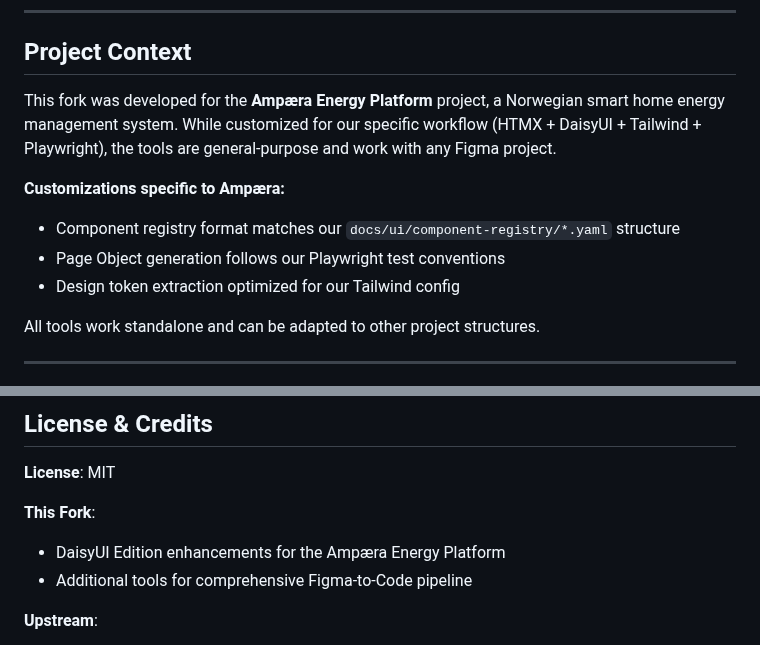
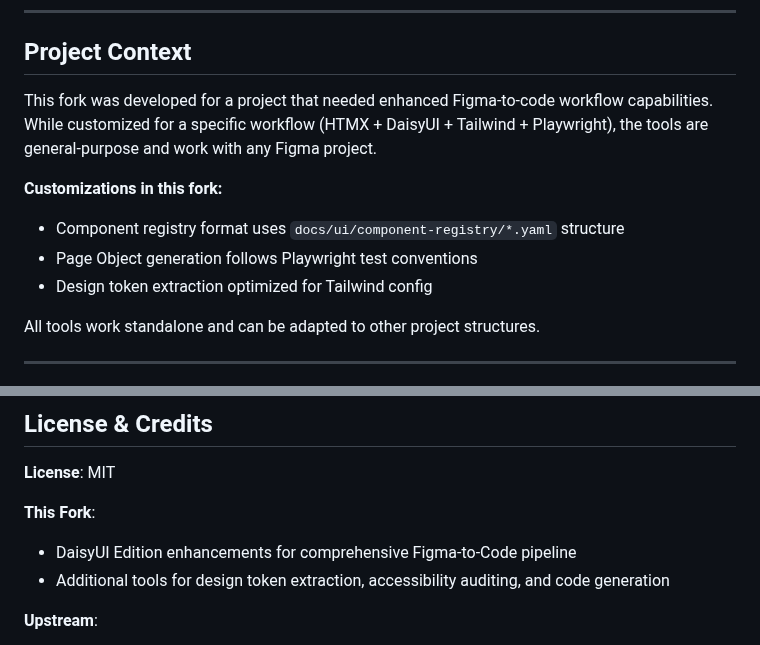
Before and after one commit to morteng/claude-talk-to-figma-mcp-daisyui, a Markdown page: readme.md, 2 parts joined by grey strips. Drawn GitHub-style.

Commit message:
docs: Remove project-specific references from README
Generalize the README to remove references to the specific project
this fork was developed for. The tools are general-purpose and work
with any Figma project using DaisyUI + Tailwind + HTMX workflows.

🤖 Generated with [Claude Code](https://claude.com/claude-code)

Co-Authored-By: Claude <noreply@anthropic.com>

```diff
--- a/readme.md
+++ b/readme.md
@@ -11,12 +11,12 @@ A Model Context Protocol (MCP) plugin that allows Claude Desktop and other AI to
 
 ## Project Context
 
-This fork was developed for the **Ampæra Energy Platform** project, a Norwegian smart home energy management system. While customized for our specific workflow (HTMX + DaisyUI + Tailwind + Playwright), the tools are general-purpose and work with any Figma project.
+This fork was developed for a project that needed enhanced Figma-to-code workflow capabilities. While customized for a specific workflow (HTMX + DaisyUI + Tailwind + Playwright), the tools are general-purpose and work with any Figma project.
 
-**Customizations specific to Ampæra:**
-- Component registry format matches our `docs/ui/component-registry/*.yaml` structure
-- Page Object generation follows our Playwright test conventions
-- Design token extraction optimized for our Tailwind config
+**Customizations in this fork:**
+- Component registry format uses `docs/ui/component-registry/*.yaml` structure
+- Page Object generation follows Playwright test conventions
+- Design token extraction optimized for Tailwind config
 
 All tools work standalone and can be adapted to other project structures.
 
@@ -367,8 +367,8 @@ See [CHANGELOG.md](CHANGELOG.md) for upstream history.
 **License**: MIT
 
 **This Fork**:
-- DaisyUI Edition enhancements for the Ampæra Energy Platform
-- Additional tools for comprehensive Figma-to-Code pipeline
+- DaisyUI Edition enhancements for comprehensive Figma-to-Code pipeline
+- Additional tools for design token extraction, accessibility auditing, and code generation
 
 **Upstream**:
 - [arinspunk/claude-talk-to-figma-mcp](https://github.com/arinspunk/claude-talk-to-figma-mcp) - Claude adaptation by Xúlio Zé
```
